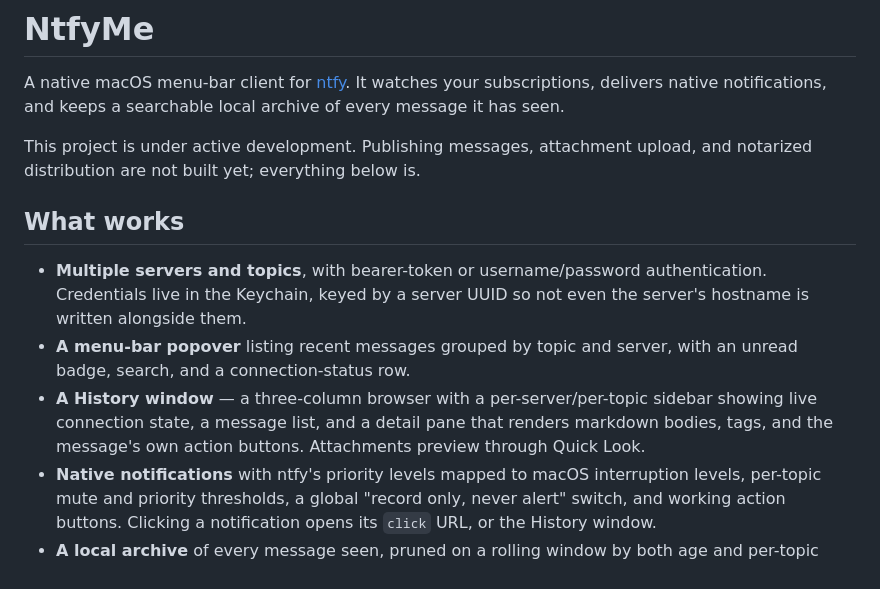
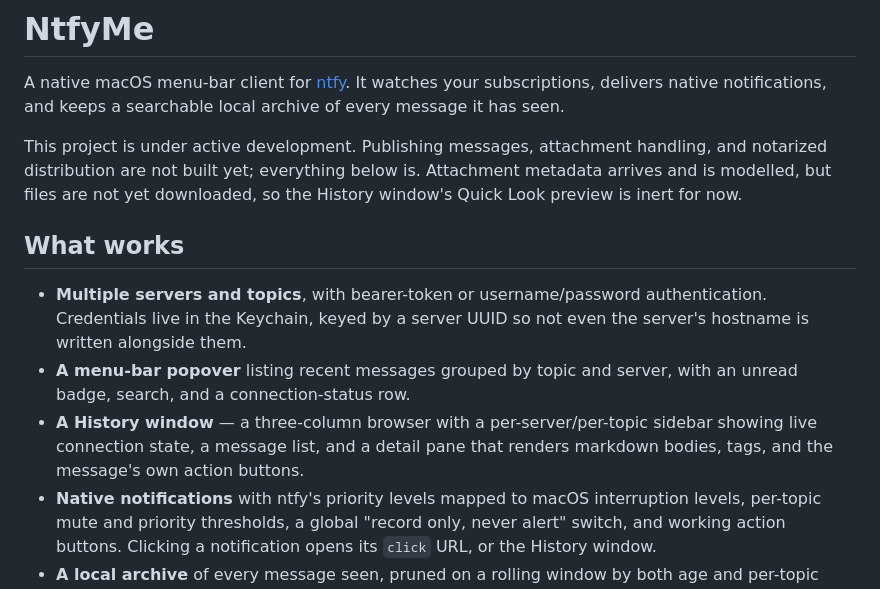
Before and after one commit to ctaloi/ntfyme, a Markdown page: README.md, the part around the change. GitHub-like rendering.

Commit message:
docs: stop claiming Quick Look works
The README said "Attachments preview through Quick Look." It does not.
MessageStore.insert passes no attachment argument, so event.attachment is
dropped at the door — nothing is ever persisted, AttachmentDownloader has
no caller, and the History window's Quick Look branch is unreachable.

Found by the pre-merge review. I wrote that line two commits after writing
a commit message about the README having stopped being true, which is a
good argument for describing what the code does rather than what the plan
says.

The wiring is queued and this claim can come back when it is real. Until
then the public face of the repository should not promise a feature that
cannot run.

Co-Authored-By: Claude Opus 5 (1M context) <noreply@anthropic.com>
Claude-Session: https://claude.ai/code/session_01Bi4wGjHoZakgEkQTtQjyK1

```diff
--- a/README.md
+++ b/README.md
@@ -5,7 +5,9 @@ subscriptions, delivers native notifications, and keeps a searchable local
 archive of every message it has seen.
 
 This project is under active development. Publishing messages, attachment
-upload, and notarized distribution are not built yet; everything below is.
+handling, and notarized distribution are not built yet; everything below is.
+Attachment metadata arrives and is modelled, but files are not yet downloaded,
+so the History window's Quick Look preview is inert for now.
 
 ## What works
 
@@ -17,7 +19,6 @@ upload, and notarized distribution are not built yet; everything below is.
 - **A History window** — a three-column browser with a per-server/per-topic
   sidebar showing live connection state, a message list, and a detail pane
   that renders markdown bodies, tags, and the message's own action buttons.
-  Attachments preview through Quick Look.
 - **Native notifications** with ntfy's priority levels mapped to macOS
   interruption levels, per-topic mute and priority thresholds, a global
   "record only, never alert" switch, and working action buttons. Clicking a
```
